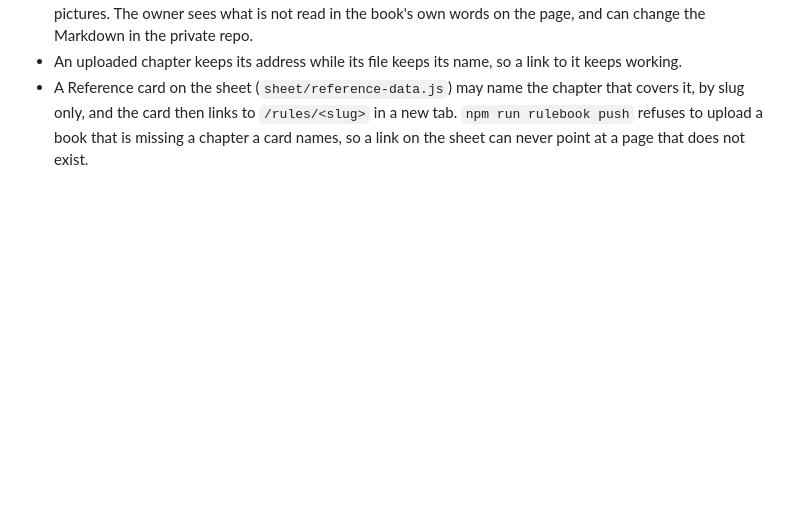
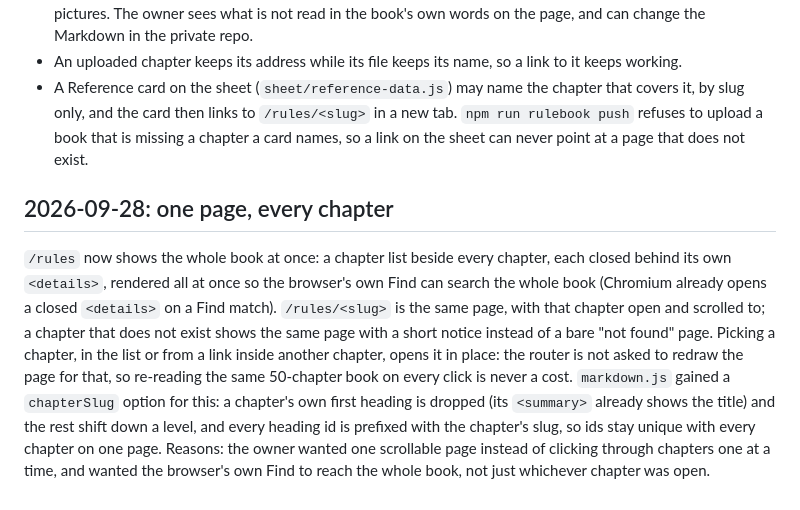
Before and after one commit to Valhalla1169/eclipse-site, a Markdown page: docs/adr/0016-rulebook.md, the part around the change. Rendered like a GitHub page; blank space fills up the shorter version.

Commit message:
Document the one-page rulebook
Co-Authored-By: Claude Sonnet 5 <noreply@anthropic.com>

```diff
--- a/docs/adr/0016-rulebook.md
+++ b/docs/adr/0016-rulebook.md
@@ -69,3 +69,17 @@ next to their sheets. Its authors have not published it. The owner's decisions:
 - A Reference card on the sheet (`sheet/reference-data.js`) may name the chapter that covers it, by slug only,
   and the card then links to `/rules/<slug>` in a new tab. `npm run rulebook push` refuses to upload a book
   that is missing a chapter a card names, so a link on the sheet can never point at a page that does not exist.
+
+## 2026-09-28: one page, every chapter
+
+`/rules` now shows the whole book at once: a chapter list beside every chapter, each closed behind its
+own `<details>`, rendered all at once so the browser's own Find can search the whole book (Chromium
+already opens a closed `<details>` on a Find match). `/rules/<slug>` is the same page, with that chapter
+open and scrolled to; a chapter that does not exist shows the same page with a short notice instead of a
+bare "not found" page. Picking a chapter, in the list or from a link inside another chapter, opens it in
+place: the router is not asked to redraw the page for that, so re-reading the same 50-chapter book on
+every click is never a cost. `markdown.js` gained a `chapterSlug` option for this: a chapter's own first
+heading is dropped (its `<summary>` already shows the title) and the rest shift down a level, and every
+heading id is prefixed with the chapter's slug, so ids stay unique with every chapter on one page.
+Reasons: the owner wanted one scrollable page instead of clicking through chapters one at a time, and
+wanted the browser's own Find to reach the whole book, not just whichever chapter was open.
```
Also changed, not shown: docs/system.md (+2 -2 lines).
